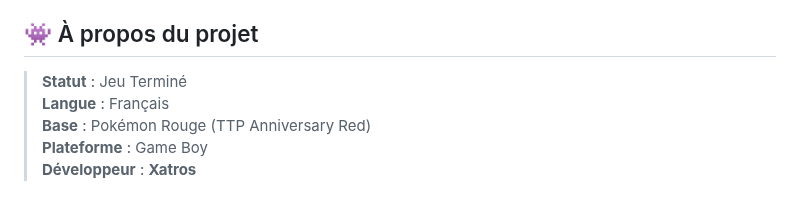
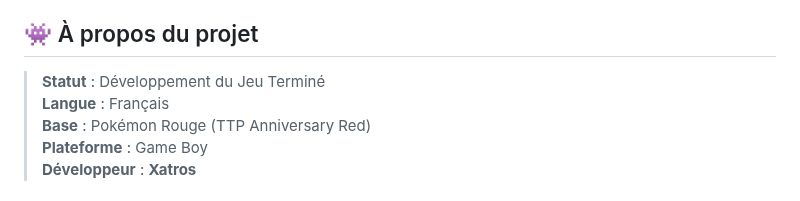
Before and after one commit to Xatrosss/Pokemon-Bleu-Abysse, a Markdown page: README.md, the part around the change. Drawn GitHub-style.

```diff
--- a/README.md
+++ b/README.md
@@ -4,7 +4,7 @@ Bienvenue dans le monde de **Pokémon : Bleu Abysse**, une aventure exigeante et
 
 ## 👾 À propos du projet
 
-> **Statut** : Jeu Terminé
+> **Statut** : Développement du Jeu Terminé
 > **Langue** : Français
 > **Base** : Pokémon Rouge (TTP Anniversary Red)
 > **Plateforme** : Game Boy
```
